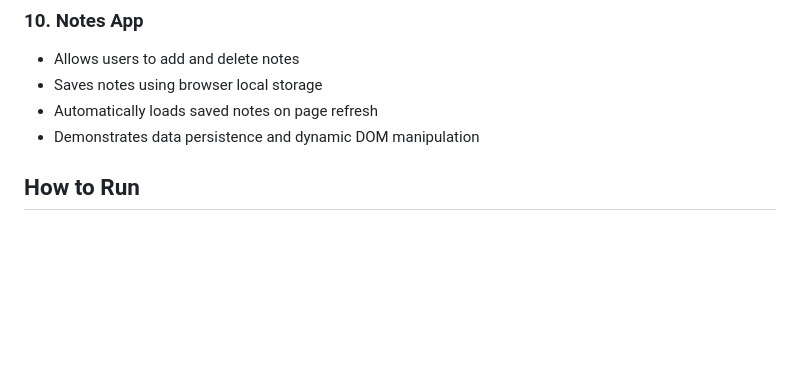
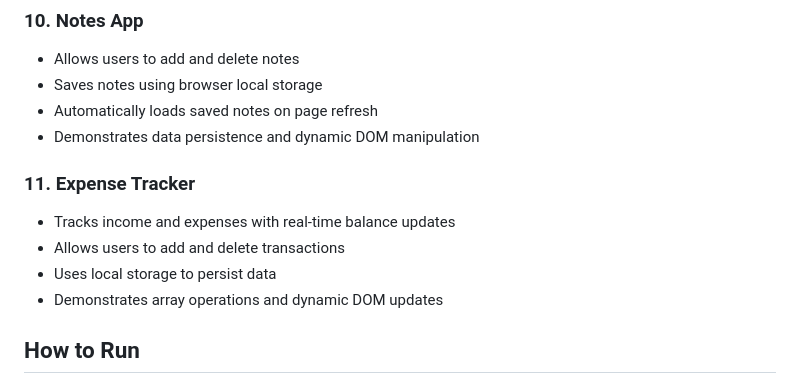
Before and after one commit to Adhithya-bolishetti/js-mini-projects, a Markdown page: README.md, the part around the change. GitHub-like rendering; blank space fills up the shorter version.

Commit message:
Add Expense Tracker section to README
Added section for Expense Tracker with features listed.

```diff
--- a/README.md
+++ b/README.md
@@ -57,6 +57,11 @@ This repository contains a collection of JavaScript mini projects built from scr
 - Saves notes using browser local storage
 - Automatically loads saved notes on page refresh
 - Demonstrates data persistence and dynamic DOM manipulation
+### 11. Expense Tracker
+- Tracks income and expenses with real-time balance updates
+- Allows users to add and delete transactions
+- Uses local storage to persist data
+- Demonstrates array operations and dynamic DOM updates
 
 ## How to Run
 1. Clone the repository
```
